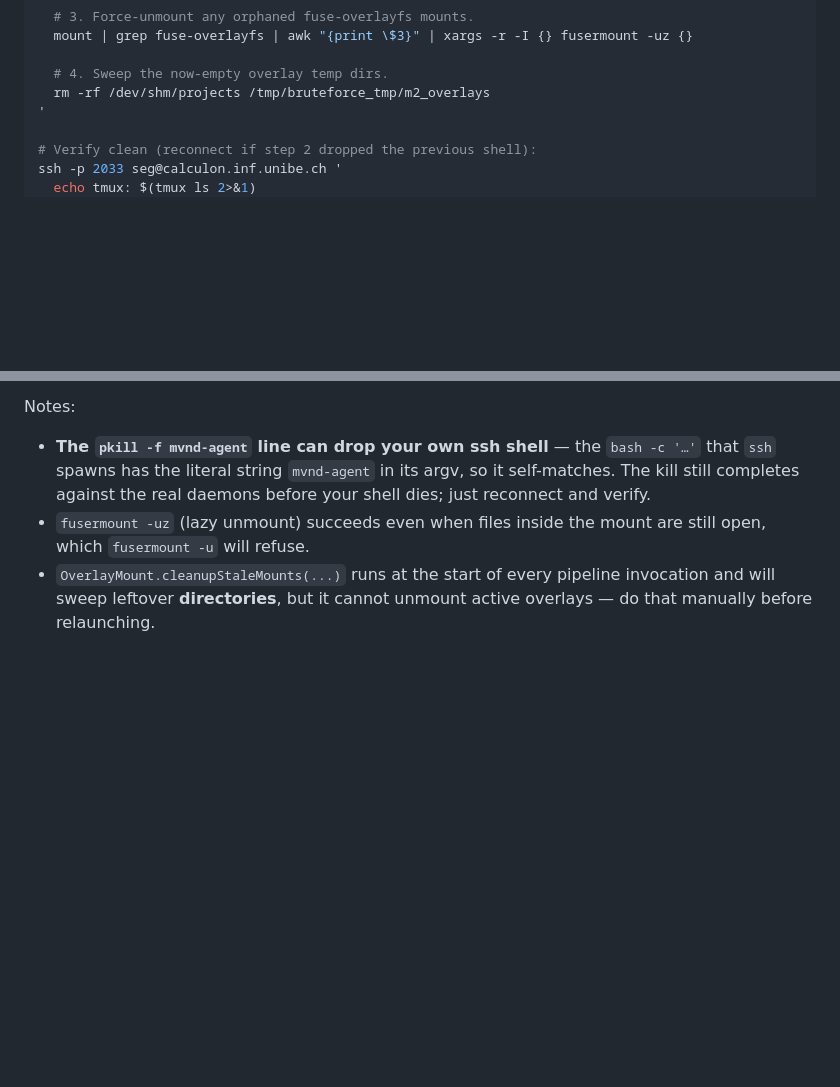
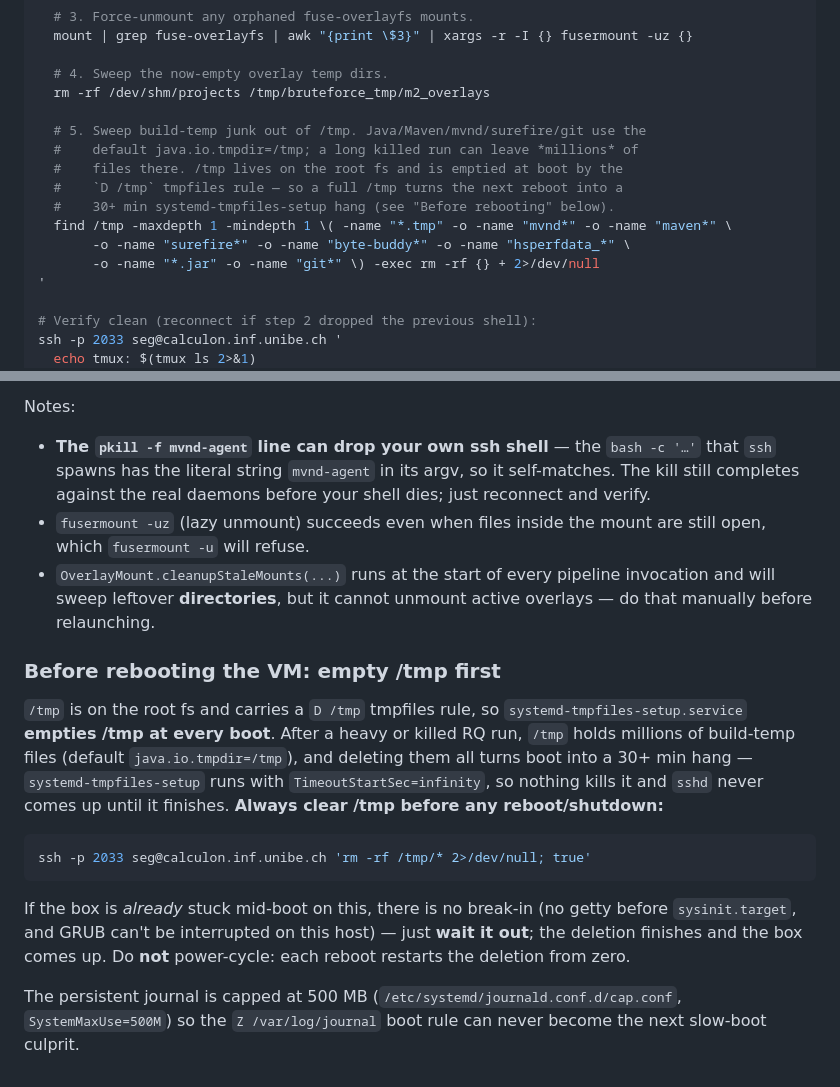
Before and after one commit to lanpirot/cicd-oracle, a Markdown page: scripts/VM_SETUP.md, 2 parts joined by grey strips. GitHub-like rendering; blank space fills up the shorter version.

Commit message:
vm docs: cap journal + clear /tmp before reboot (avoids 30+ min boot hang)
A full /tmp (Java/Maven/mvnd build-temp) makes systemd-tmpfiles-setup empty
it on every boot, hanging boot 30+ min with no timeout. Document the
pre-reboot /tmp sweep and the 500M journal cap.

Co-Authored-By: Claude Opus 4.8 (1M context) <noreply@anthropic.com>

````diff
--- a/scripts/VM_SETUP.md
+++ b/scripts/VM_SETUP.md
@@ -169,6 +169,15 @@ ssh -p 2033 seg@calculon.inf.unibe.ch '
 
   # 4. Sweep the now-empty overlay temp dirs.
   rm -rf /dev/shm/projects /tmp/bruteforce_tmp/m2_overlays
+
+  # 5. Sweep build-temp junk out of /tmp. Java/Maven/mvnd/surefire/git use the
+  #    default java.io.tmpdir=/tmp; a long killed run can leave *millions* of
+  #    files there. /tmp lives on the root fs and is emptied at boot by the
+  #    `D /tmp` tmpfiles rule — so a full /tmp turns the next reboot into a
+  #    30+ min systemd-tmpfiles-setup hang (see "Before rebooting" below).
+  find /tmp -maxdepth 1 -mindepth 1 \( -name "*.tmp" -o -name "mvnd*" -o -name "maven*" \
+       -o -name "surefire*" -o -name "byte-buddy*" -o -name "hsperfdata_*" \
+       -o -name "*.jar" -o -name "git*" \) -exec rm -rf {} + 2>/dev/null
 '
 
 # Verify clean (reconnect if step 2 dropped the previous shell):
@@ -191,3 +200,26 @@ Notes:
 - `OverlayMount.cleanupStaleMounts(...)` runs at the start of every pipeline
   invocation and will sweep leftover **directories**, but it cannot unmount
   active overlays — do that manually before relaunching.
+
+### Before rebooting the VM: empty /tmp first
+
+`/tmp` is on the root fs and carries a `D /tmp` tmpfiles rule, so
+`systemd-tmpfiles-setup.service` **empties /tmp at every boot**. After a heavy
+or killed RQ run, `/tmp` holds millions of build-temp files (default
+`java.io.tmpdir=/tmp`), and deleting them all turns boot into a 30+ min hang —
+`systemd-tmpfiles-setup` runs with `TimeoutStartSec=infinity`, so nothing kills
+it and `sshd` never comes up until it finishes. **Always clear /tmp before any
+reboot/shutdown:**
+
+```bash
+ssh -p 2033 seg@calculon.inf.unibe.ch 'rm -rf /tmp/* 2>/dev/null; true'
+```
+
+If the box is *already* stuck mid-boot on this, there is no break-in (no getty
+before `sysinit.target`, and GRUB can't be interrupted on this host) — just
+**wait it out**; the deletion finishes and the box comes up. Do **not**
+power-cycle: each reboot restarts the deletion from zero.
+
+The persistent journal is capped at 500 MB
+(`/etc/systemd/journald.conf.d/cap.conf`, `SystemMaxUse=500M`) so the
+`Z /var/log/journal` boot rule can never become the next slow-boot culprit.
````
